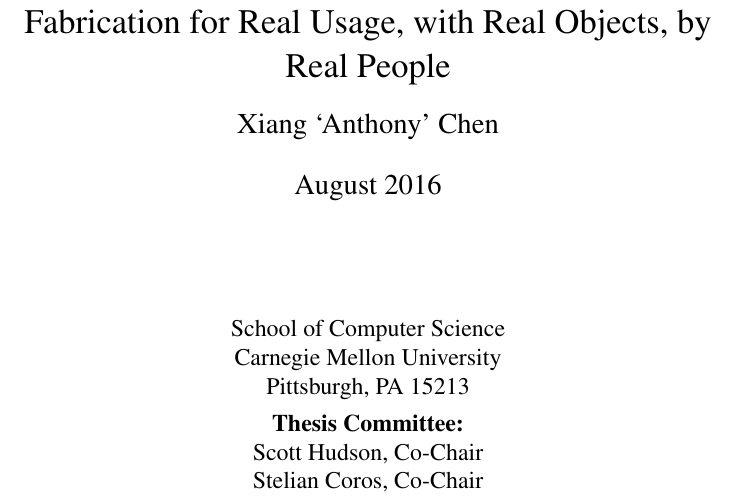
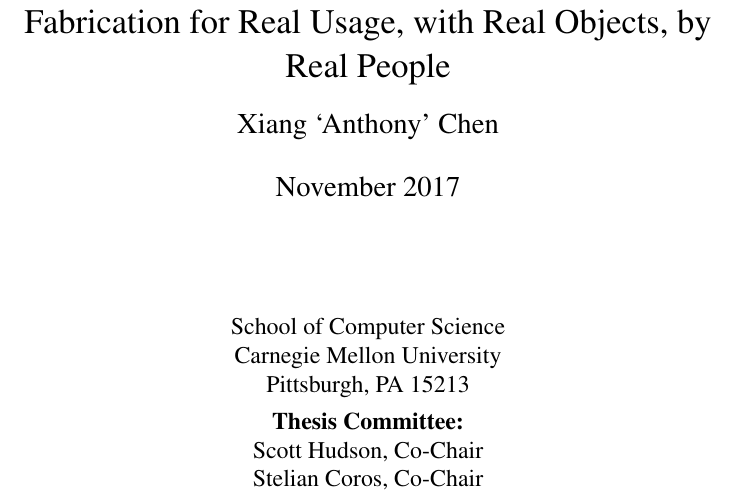
Before and after one commit to hotnAny/thesis, a LaTeX thesis (chen_thesis.tex): part of page 1 of 123, cut so that both start at the same text. Compiled offline with pdfLaTeX.

Commit message:
Changes from papeeria

```diff
--- a/chen_thesis.tex
+++ b/chen_thesis.tex
@@ -62,8 +62,8 @@
 {\bf Making Fabrication Real}\\
 {Fabrication for Real Usage, with Real Objects, by Real People}}
 \author{Xiang `Anthony' Chen}
-\date{August 2016}
-\Year{2016}
+\date{November 2017}
+\Year{2017}
 \trnumber{}
 
 \committee{
```
